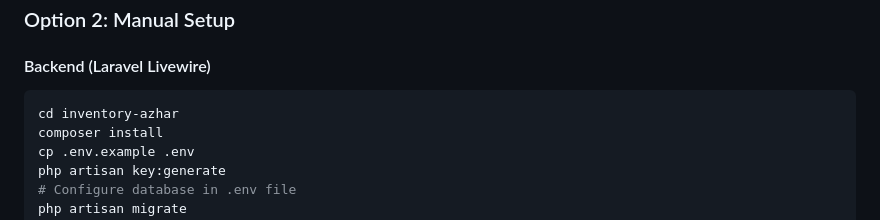
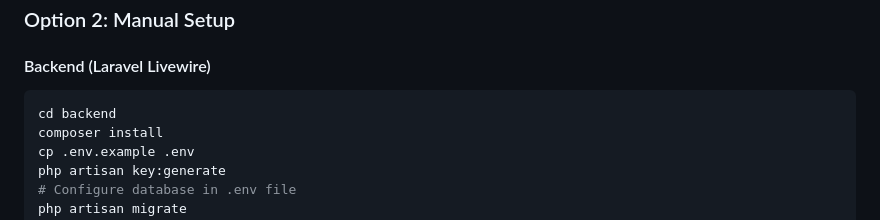
Before and after one commit to gunturmaulanap/azhar-material, a Markdown page: README.md, the part around the change. GitHub-like rendering.

Commit message:
auto-commit for f8d3c051-bcfa-4245-9b97-cacb798d543e

````diff
--- a/README.md
+++ b/README.md
@@ -102,7 +102,7 @@ start-dev.bat
 
 #### Backend (Laravel Livewire)
 ```bash
-cd inventory-azhar
+cd backend
 composer install
 cp .env.example .env
 php artisan key:generate
````
